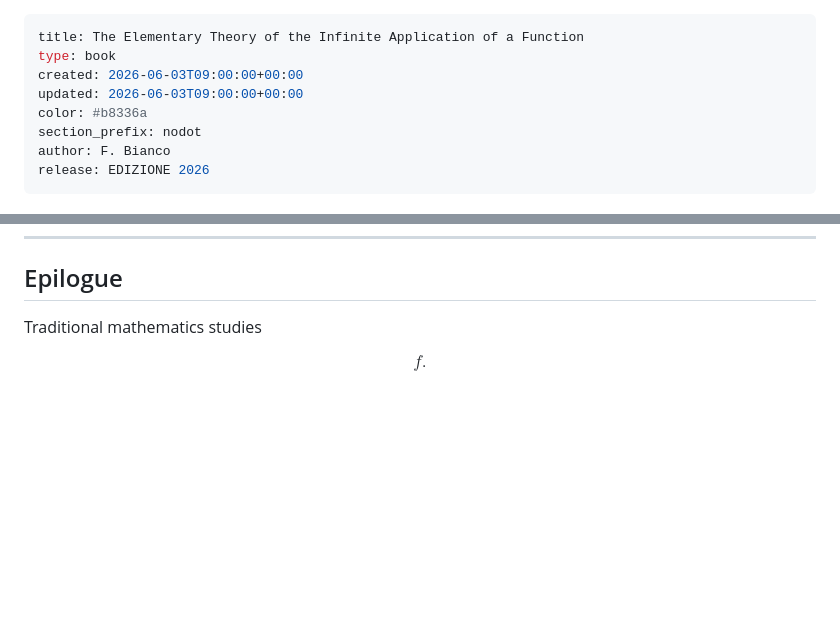
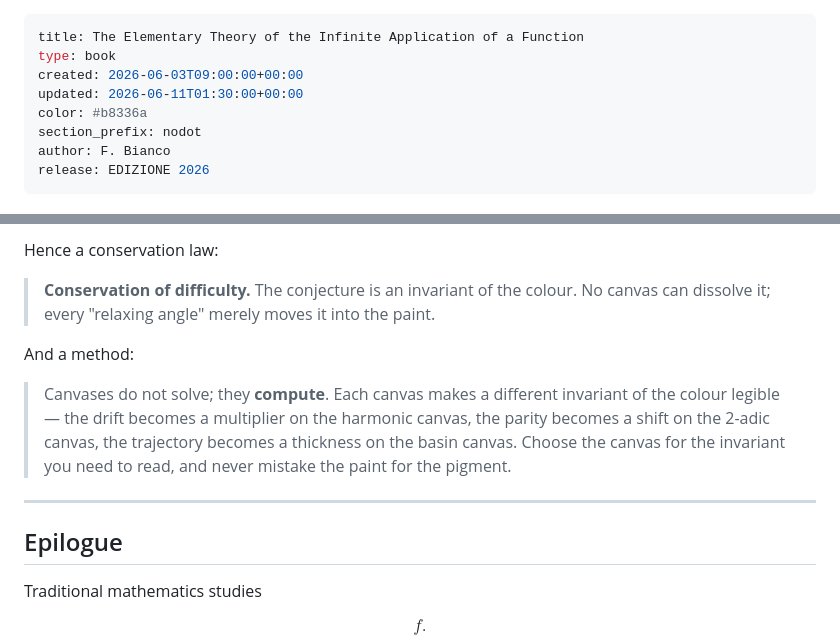
Before and after one commit to francescobianco/math, a Markdown page: library/the-elementary-theory-of-the-infinite-application-of-a-function.md, 2 parts joined by grey strips. GitHub-like rendering; blank space fills up the shorter version.

Commit message:
docs(collatz): expand canvas and destiny field analysis

```diff
--- a/library/the-elementary-theory-of-the-infinite-application-of-a-function.md
+++ b/library/the-elementary-theory-of-the-infinite-application-of-a-function.md
@@ -2,7 +2,7 @@
 title: The Elementary Theory of the Infinite Application of a Function
 type: book
 created: 2026-06-03T09:00:00+00:00
-updated: 2026-06-03T09:00:00+00:00
+updated: 2026-06-11T01:30:00+00:00
 color: #b8336a
 section_prefix: nodot
 author: F. Bianco
@@ -506,3 +606,20 @@ destination but forgets the road.
+Hence a conservation law:
+
+> **Conservation of difficulty.** The conjecture is an invariant of the
+> colour. No canvas can dissolve it; every "relaxing angle" merely moves it
+> into the paint.
+
+And a method:
+
+> Canvases do not solve; they **compute**. Each canvas makes a different
+> invariant of the colour legible — the drift becomes a multiplier on the
+> harmonic canvas, the parity becomes a shift on the 2-adic canvas, the
+> trajectory becomes a thickness on the basin canvas. Choose the canvas for
+> the invariant you need to read, and never mistake the paint for the
+> pigment.
+
+---
+
 ## Epilogue
 
 Traditional mathematics studies
```
Also changed, not shown: other parts of library/the-elementary-theory-of-the-infinite-application-of-a-function.md (+100 -0 lines), library/the-phases-of-collatz.md (+32 -1 lines).
